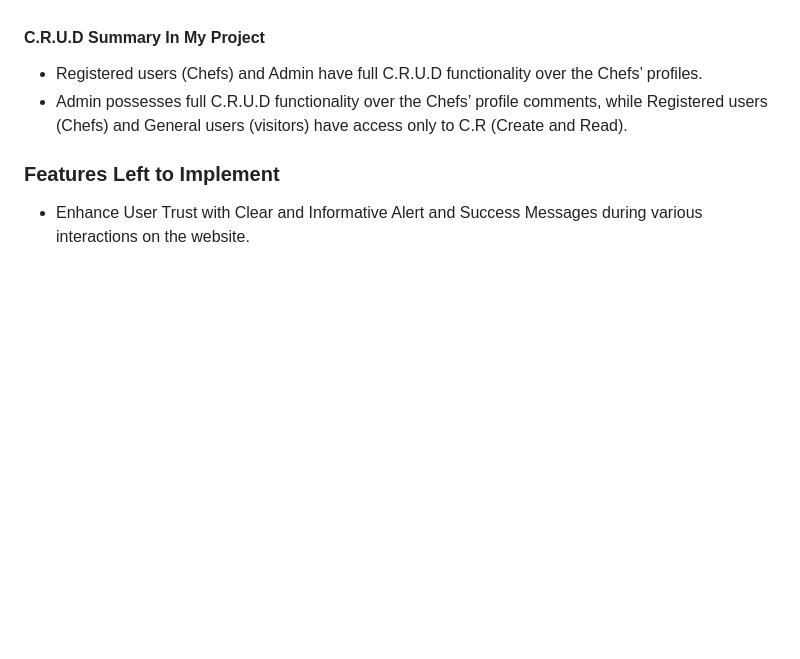
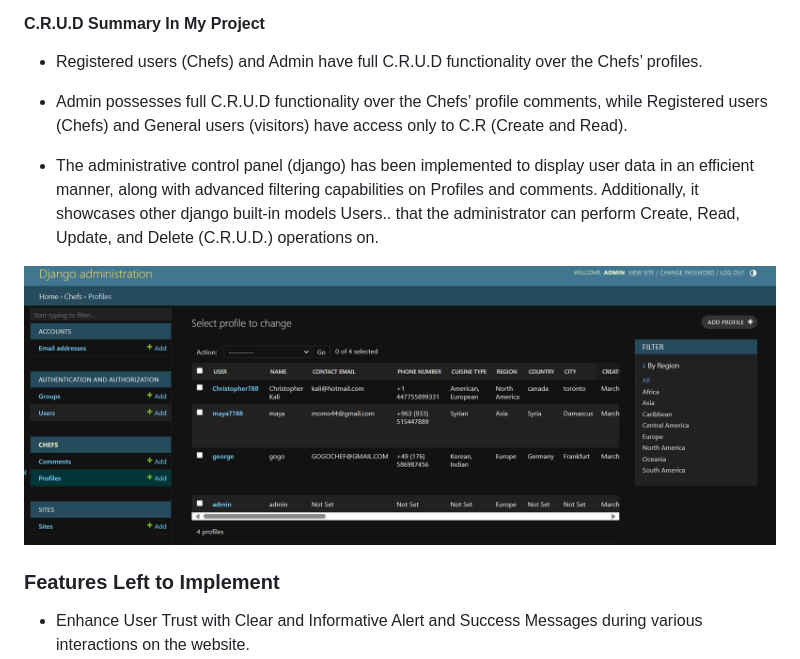
Before and after one commit to alakeldev/home-taste-app, a Markdown page: README.md, the part around the change. Rendered like a GitHub page; pictures changed too: static/images/readme/admin-panel.png (added); blank space fills up the shorter version.

Commit message:
edit readme.md file + add image to raedme images file before submit my project

```diff
--- a/README.md
+++ b/README.md
@@ -366,6 +366,10 @@ At this stage of the password reset process, you have already set your new passw
 - Registered users (Chefs) and Admin have full C.R.U.D functionality over the Chefs’ profiles.
 - Admin possesses full C.R.U.D functionality over the Chefs’ profile comments, while Registered users (Chefs) and General users (visitors) have access only to C.R (Create and Read).
 
+- The administrative control panel (django) has been implemented to display user data in an efficient manner, along with advanced filtering capabilities on Profiles and comments. Additionally, it showcases other django built-in models Users.. that the administrator can perform Create, Read, Update, and Delete (C.R.U.D.) operations on.
+
+![Admin panel](static/images/readme/admin-panel.png)
+
 ### Features Left to Implement
 
 - Enhance User Trust with Clear and Informative Alert and Success Messages during various interactions on the website.
```
